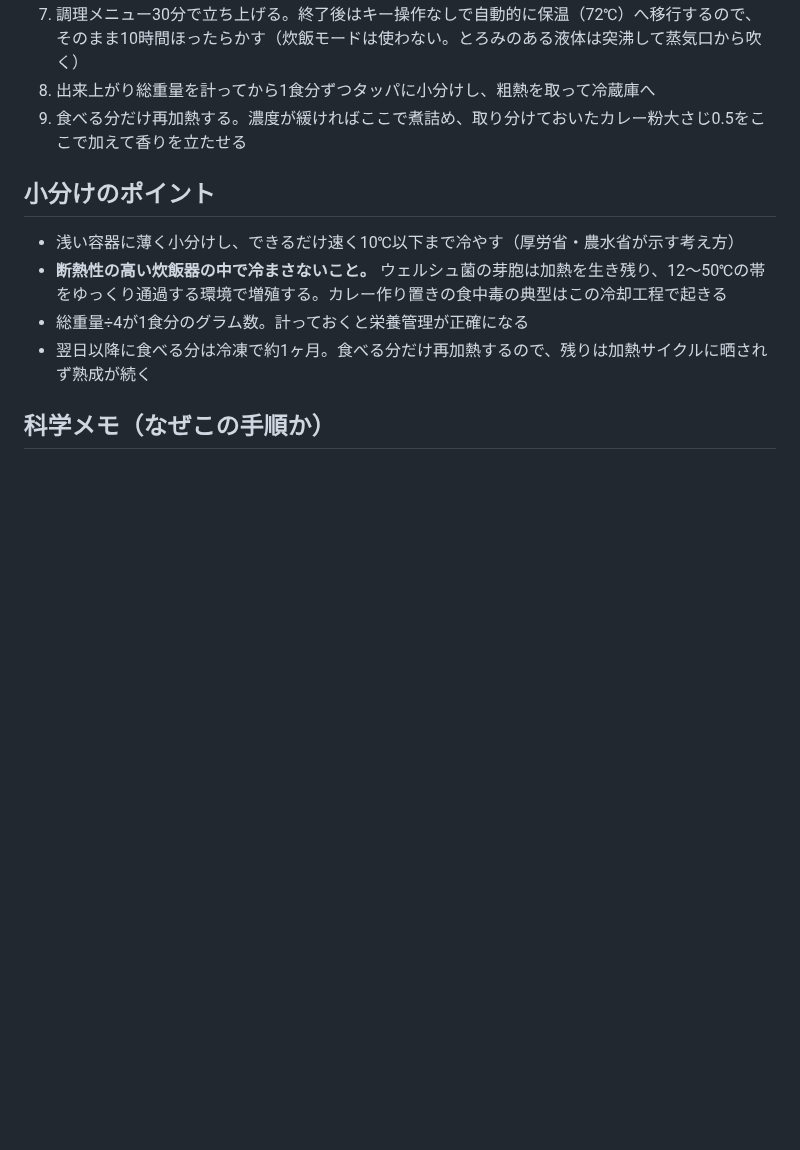
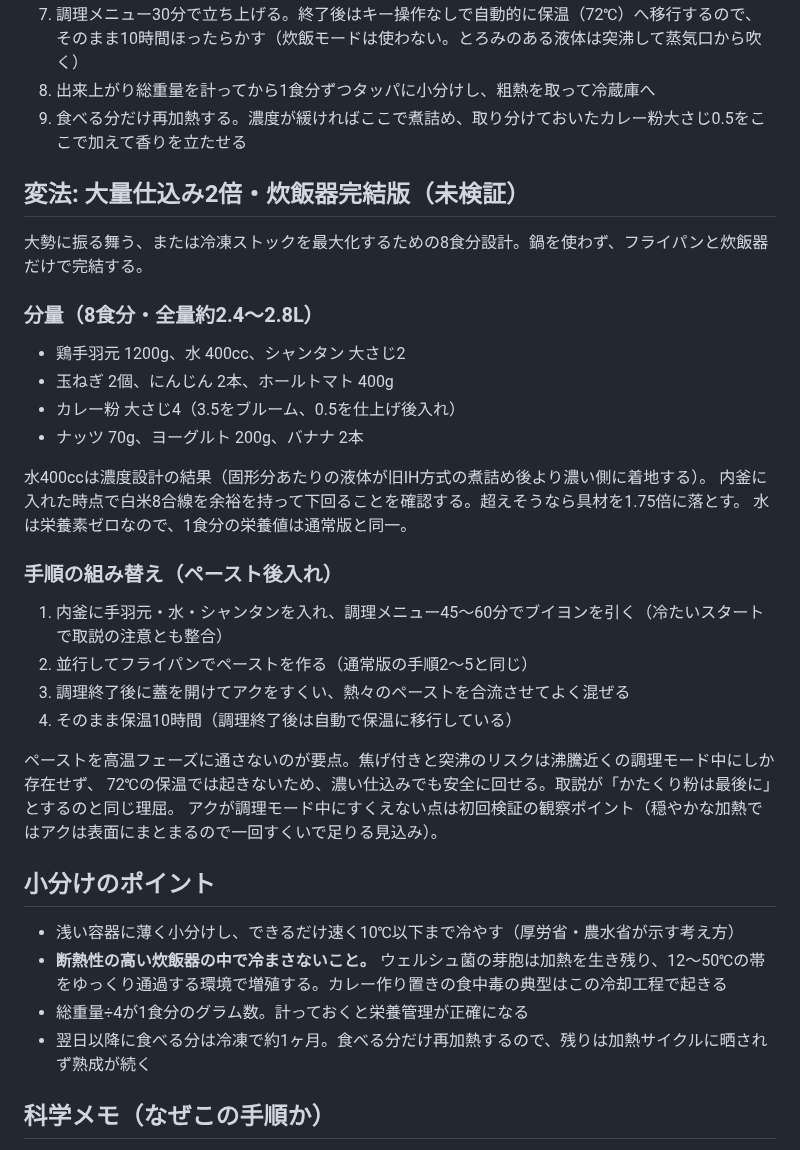
Before and after one commit to goodsun/mkbody, a Markdown page: recipes/chicken-curry.md, the part around the change. Rendered like a GitHub page; blank space fills up the shorter version.

Commit message:
docs: add double-batch rice-cooker-only variant

```diff
--- a/recipes/chicken-curry.md
+++ b/recipes/chicken-curry.md
@@ -53,6 +53,32 @@
 8. 出来上がり総重量を計ってから1食分ずつタッパに小分けし、粗熱を取って冷蔵庫へ
 9. 食べる分だけ再加熱する。濃度が緩ければここで煮詰め、取り分けておいたカレー粉大さじ0.5をここで加えて香りを立たせる
 
+## 変法: 大量仕込み2倍・炊飯器完結版（未検証）
+
+大勢に振る舞う、または冷凍ストックを最大化するための8食分設計。鍋を使わず、フライパンと炊飯器だけで完結する。
+
+### 分量（8食分・全量約2.4〜2.8L）
+
+- 鶏手羽元 1200g、水 400cc、シャンタン 大さじ2
+- 玉ねぎ 2個、にんじん 2本、ホールトマト 400g
+- カレー粉 大さじ4（3.5をブルーム、0.5を仕上げ後入れ）
+- ナッツ 70g、ヨーグルト 200g、バナナ 2本
+
+水400ccは濃度設計の結果（固形分あたりの液体が旧IH方式の煮詰め後より濃い側に着地する）。
+内釜に入れた時点で白米8合線を余裕を持って下回ることを確認する。超えそうなら具材を1.75倍に落とす。
+水は栄養素ゼロなので、1食分の栄養値は通常版と同一。
+
+### 手順の組み替え（ペースト後入れ）
+
+1. 内釜に手羽元・水・シャンタンを入れ、調理メニュー45〜60分でブイヨンを引く（冷たいスタートで取説の注意とも整合）
+2. 並行してフライパンでペーストを作る（通常版の手順2〜5と同じ）
+3. 調理終了後に蓋を開けてアクをすくい、熱々のペーストを合流させてよく混ぜる
+4. そのまま保温10時間（調理終了後は自動で保温に移行している）
+
+ペーストを高温フェーズに通さないのが要点。焦げ付きと突沸のリスクは沸騰近くの調理モード中にしか存在せず、
+72℃の保温では起きないため、濃い仕込みでも安全に回せる。取説が「かたくり粉は最後に」とするのと同じ理屈。
+アクが調理モード中にすくえない点は初回検証の観察ポイント（穏やかな加熱ではアクは表面にまとまるので一回すくいで足りる見込み）。
+
 ## 小分けのポイント
 
 - 浅い容器に薄く小分けし、できるだけ速く10℃以下まで冷やす（厚労省・農水省が示す考え方）
```
